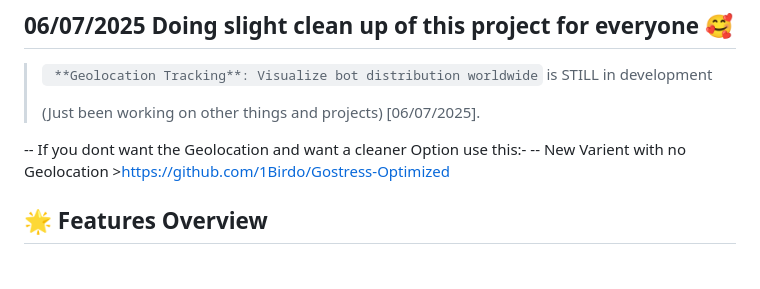
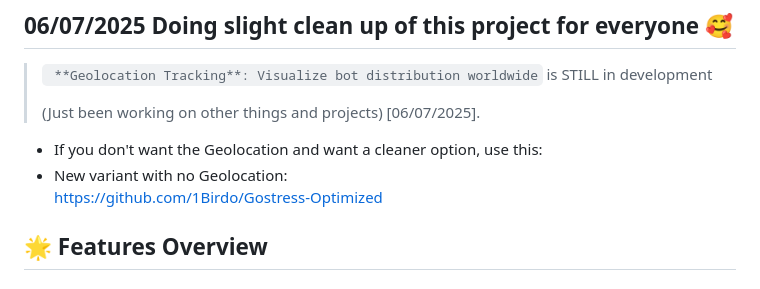
Before and after one commit to 1Birdo/Gostress-Enhanced, a Markdown page: README.md, the part around the change. Rendered like a GitHub page.

```diff
--- a/README.md
+++ b/README.md
@@ -7,8 +7,9 @@ Please make sure that both the Proxy server and the C2 Server are using both `cr
 >
 >  (Just been working on other things and projects) [06/07/2025].
 
--- If you dont want the Geolocation and want a cleaner Option use this:-
--- New Varient with no Geolocation >https://github.com/1Birdo/Gostress-Optimized
+- If you don't want the Geolocation and want a cleaner option, use this:
+- New variant with no Geolocation:
+  https://github.com/1Birdo/Gostress-Optimized
 
 ## 🌟 Features Overview
 ### Core Infrastructure
```
